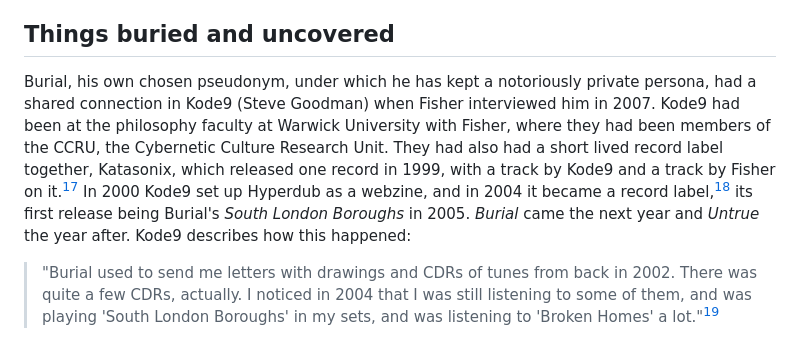
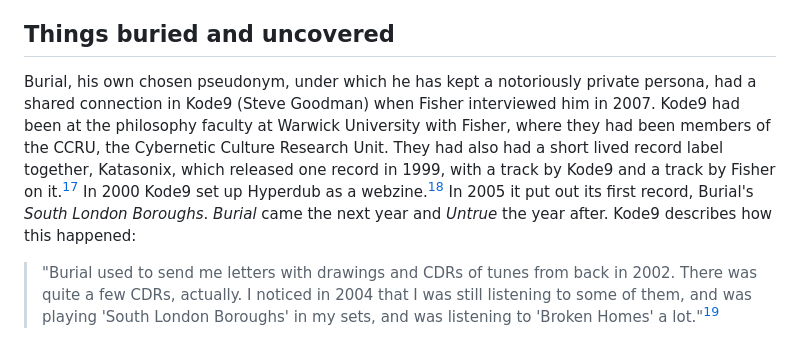
Before and after one commit to hughdoran1/dorandesignstudio, a Markdown page: fisher-burial-mrjames.md, the part around the change. Drawn GitHub-style.

Commit message:
Simplify the Hyperdub timeline
The 2004 label-founding date was a distinction with no reader-facing
difference. The webzine in 2000, the first record in 2005.

Co-Authored-By: Claude Opus 5 <noreply@anthropic.com>
Claude-Session: https://claude.ai/code/session_01WKjLTpzAkoLLnssYqGyYA3

```diff
--- a/fisher-burial-mrjames.md
+++ b/fisher-burial-mrjames.md
@@ -70,7 +70,7 @@ Leese's book is a response to his imprisonment for "effecting a public mischief"
 
 ## Things buried and uncovered
 
-Burial, his own chosen pseudonym, under which he has kept a notoriously private persona, had a shared connection in Kode9 (Steve Goodman) when Fisher interviewed him in 2007. Kode9 had been at the philosophy faculty at Warwick University with Fisher, where they had been members of the CCRU, the Cybernetic Culture Research Unit. They had also had a short lived record label together, Katasonix, which released one record in 1999, with a track by Kode9 and a track by Fisher on it.[^katasonix] In 2000 Kode9 set up Hyperdub as a webzine, and in 2004 it became a record label,[^webzine] its first release being Burial's *South London Boroughs* in 2005. *Burial* came the next year and *Untrue* the year after. Kode9 describes how this happened:
+Burial, his own chosen pseudonym, under which he has kept a notoriously private persona, had a shared connection in Kode9 (Steve Goodman) when Fisher interviewed him in 2007. Kode9 had been at the philosophy faculty at Warwick University with Fisher, where they had been members of the CCRU, the Cybernetic Culture Research Unit. They had also had a short lived record label together, Katasonix, which released one record in 1999, with a track by Kode9 and a track by Fisher on it.[^katasonix] In 2000 Kode9 set up Hyperdub as a webzine.[^webzine] In 2005 it put out its first record, Burial's *South London Boroughs*. *Burial* came the next year and *Untrue* the year after. Kode9 describes how this happened:
 
 > "Burial used to send me letters with drawings and CDRs of tunes from back in 2002. There was quite a few CDRs, actually. I noticed in 2004 that I was still listening to some of them, and was playing 'South London Boroughs' in my sets, and was listening to 'Broken Homes' a lot."[^letters]
 
```
